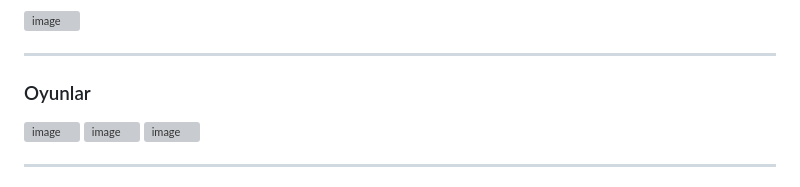
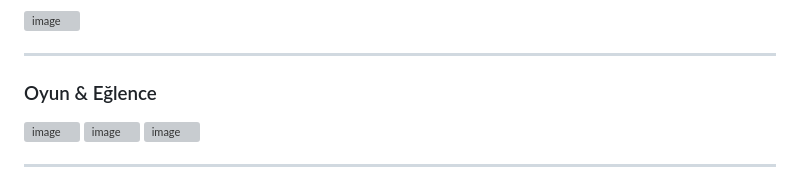
Before and after one commit to YunusGuclu/WonderVerse, a Markdown page: README.md, the part around the change. GitHub-like rendering; grey boxes are pictures that could not be loaded.

```diff
--- a/README.md
+++ b/README.md
@@ -122,7 +122,7 @@ Projede içerikler aşağıdaki modellerle tutulur:
 <img width="1638" height="906" alt="image" src="https://github.com/user-attachments/assets/df9d5a12-de07-486d-8a61-4ddcb509fe35" />
 
 ---
-### Oyunlar
+### Oyun & Eğlence
 
 <img width="1638" height="906" alt="image" src="https://github.com/user-attachments/assets/5cc37241-1421-4f70-bf0d-5b9d9b6a5cb1" />
 <img width="1650" height="906" alt="image" src="https://github.com/user-attachments/assets/53b0f5e8-ddc2-461b-874e-0bf8d8849477" />
```
